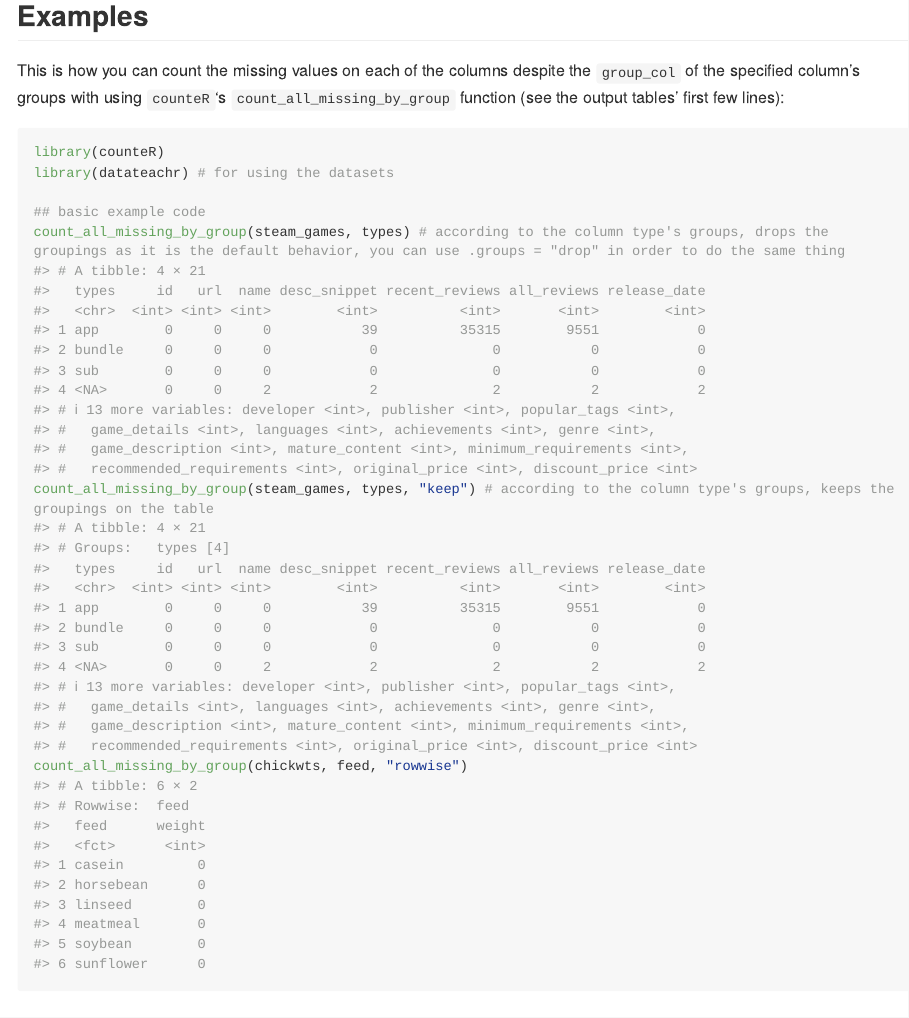
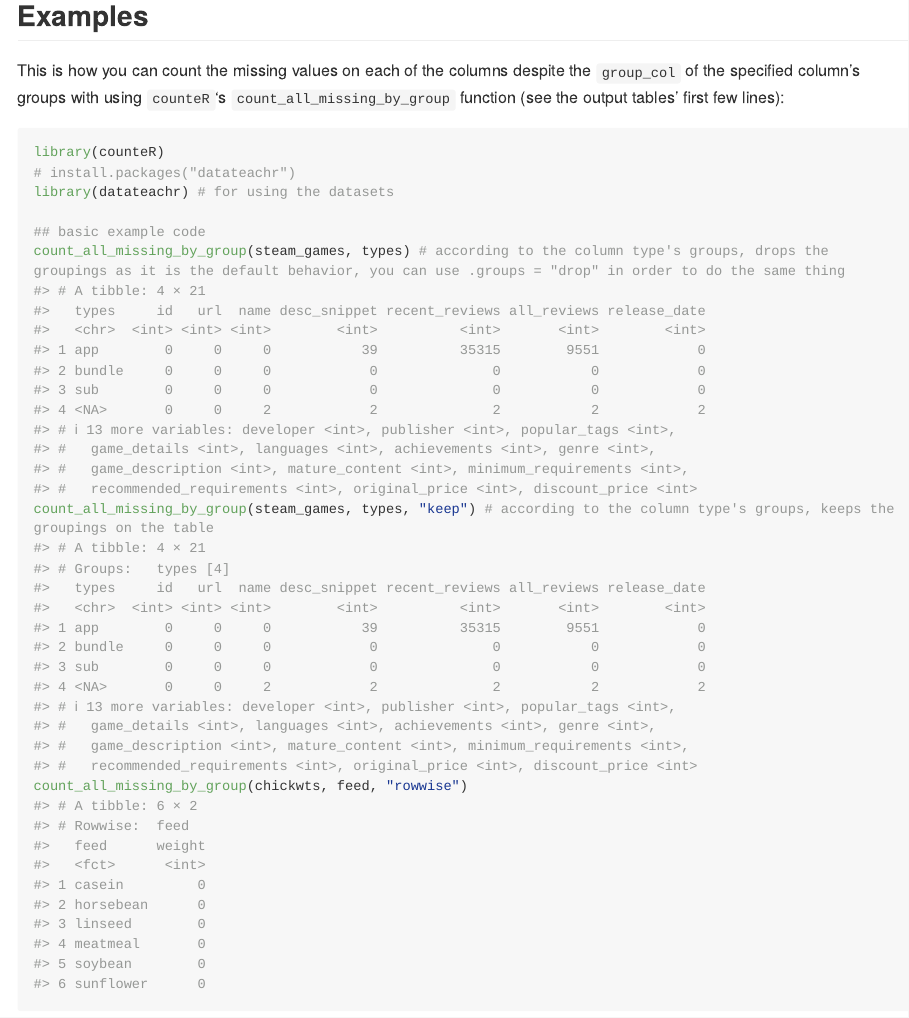
Before and after one commit to stat545ubc-2023/assignment-b2-berkeucar, an R Markdown document (README.Rmd): the page in a window 1100 px wide, from 1230 px down. The pictures show the output file README.md that the author committed with the source, drawn offline in the style of GitHub; long lines of code are wrapped.

Commit message:
Final version

````diff
--- a/README.Rmd
+++ b/README.Rmd
@@ -46,6 +46,7 @@ This is how you can count the missing values on each of the columns despite the
 
 ```{r example}
 library(counteR)
+# install.packages("datateachr")
 library(datateachr) # for using the datasets
 
 ## basic example code
````
Also changed, not shown: README.md.
